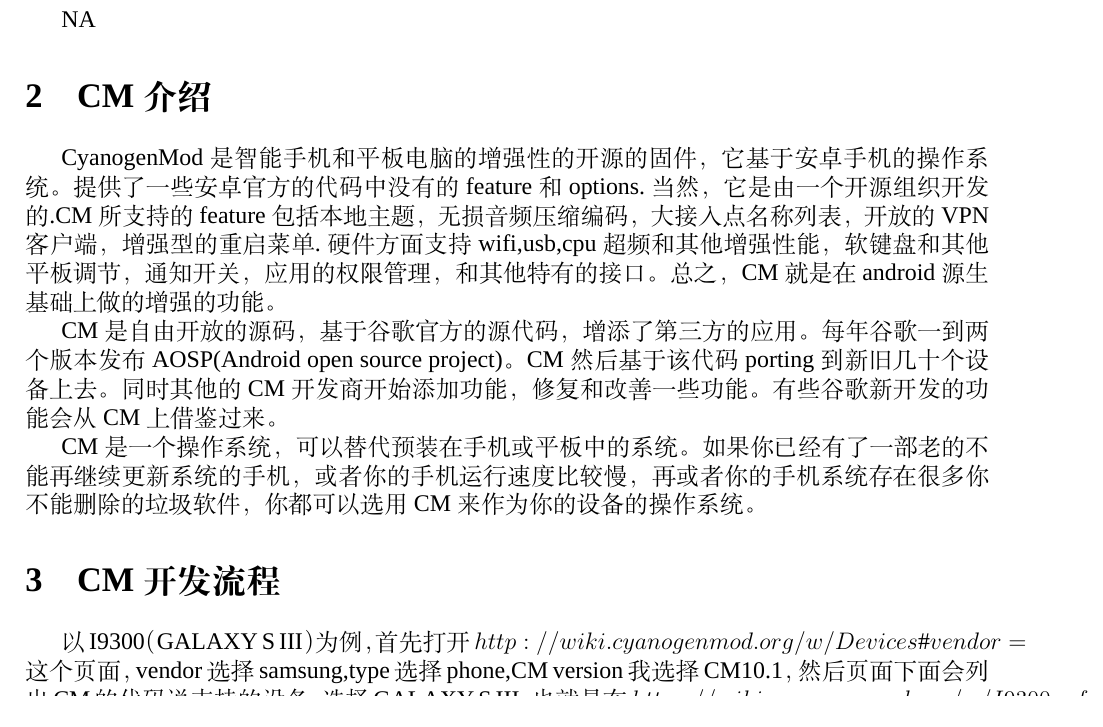
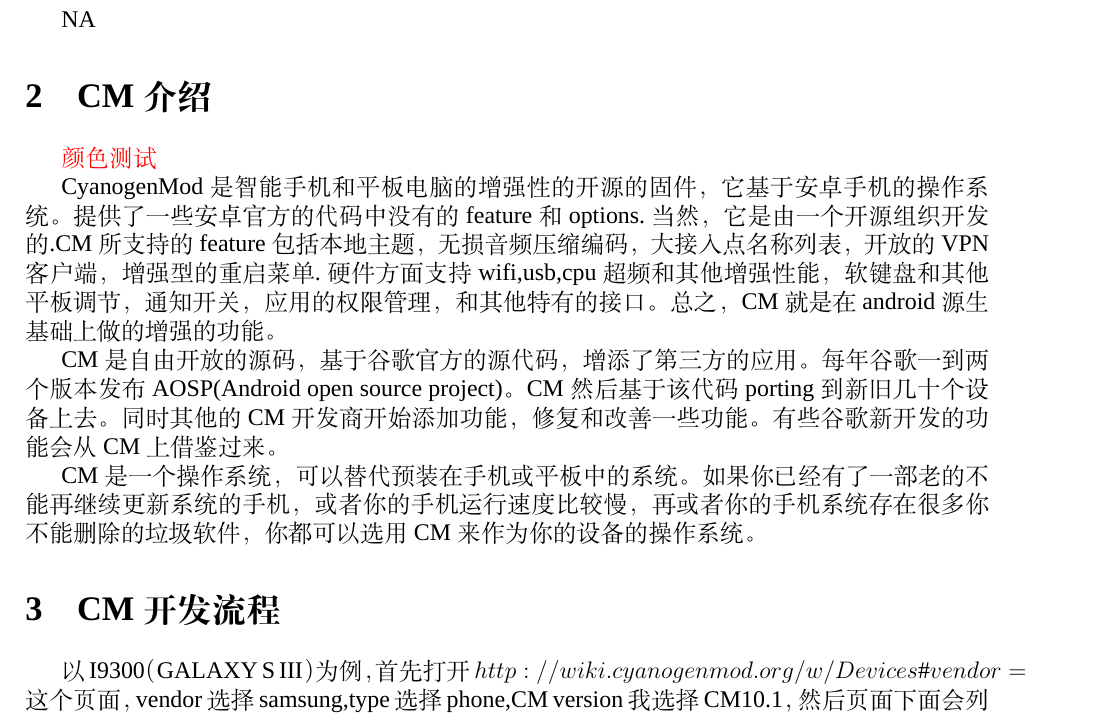
Before and after one commit to chiplua/emacs_ubuntu, a LaTeX document (auctex_formwork/chinese.tex): part of page 3 of 71, cut so that both start at the same text. Compiled offline with XeLaTeX; a missing font is replaced by an installed copy or a similar font.

Commit message:
[AUCTEX_FORMWORK]:Add fonts color for auctex_formwork/chinese.tex

```diff
--- a/auctex_formwork/chinese.tex
+++ b/auctex_formwork/chinese.tex
@@ -20,7 +20,7 @@
 \setCJKfamilyfont{song}{SimSun}
 
 \usepackage{hyperref}
-
+\usepackage{color}
 \usepackage{fancyhdr}
 \pagestyle{fancy}
 %\chead{}
@@ -122,6 +122,13 @@
 
 
 \section{CM介绍}
+\textcolor[rgb]{1.00,0,0}{颜色测试}
+%\usepackage{color}
+%\textcolor[rgb]{1.00,1.00,0.50}{带颜色的内容}
+%这个方法比较罗嗦，但它能定义你所喜欢的颜色，而不只是六种颜色。
+%其中{1.00,1.00,0.50}中的数值是红绿蓝三种颜色的比例，计算是这样的
+%如果rgb中的红为255；绿为128；蓝为0，那么都除以255，则{1.00,0.50,0.00}
+
   CyanogenMod是智能手机和平板电脑的增强性的开源的固件，它基于安卓手机的操作系统。提供了一些安卓官方的代码中没有的feature和options.当然，它是由一个开源组织开发的.CM所支持的feature包括本地主题，无损音频压缩编码，大接入点名称列表，开放的VPN客户端，增强型的重启菜单.硬件方面支持wifi,usb,cpu超频和其他增强性能，软键盘和其他平板调节，通知开关，应用的权限管理，和其他特有的接口。总之，CM就是在android源生基础上做的增强的功能。
 
   CM是自由开放的源码，基于谷歌官方的源代码，增添了第三方的应用。每年谷歌一到两个版本发布AOSP(Android open source project)。CM然后基于该代码porting到新旧几十个设备上去。同时其他的CM开发商开始添加功能，修复和改善一些功能。有些谷歌新开发的功能会从CM上借鉴过来。
```
